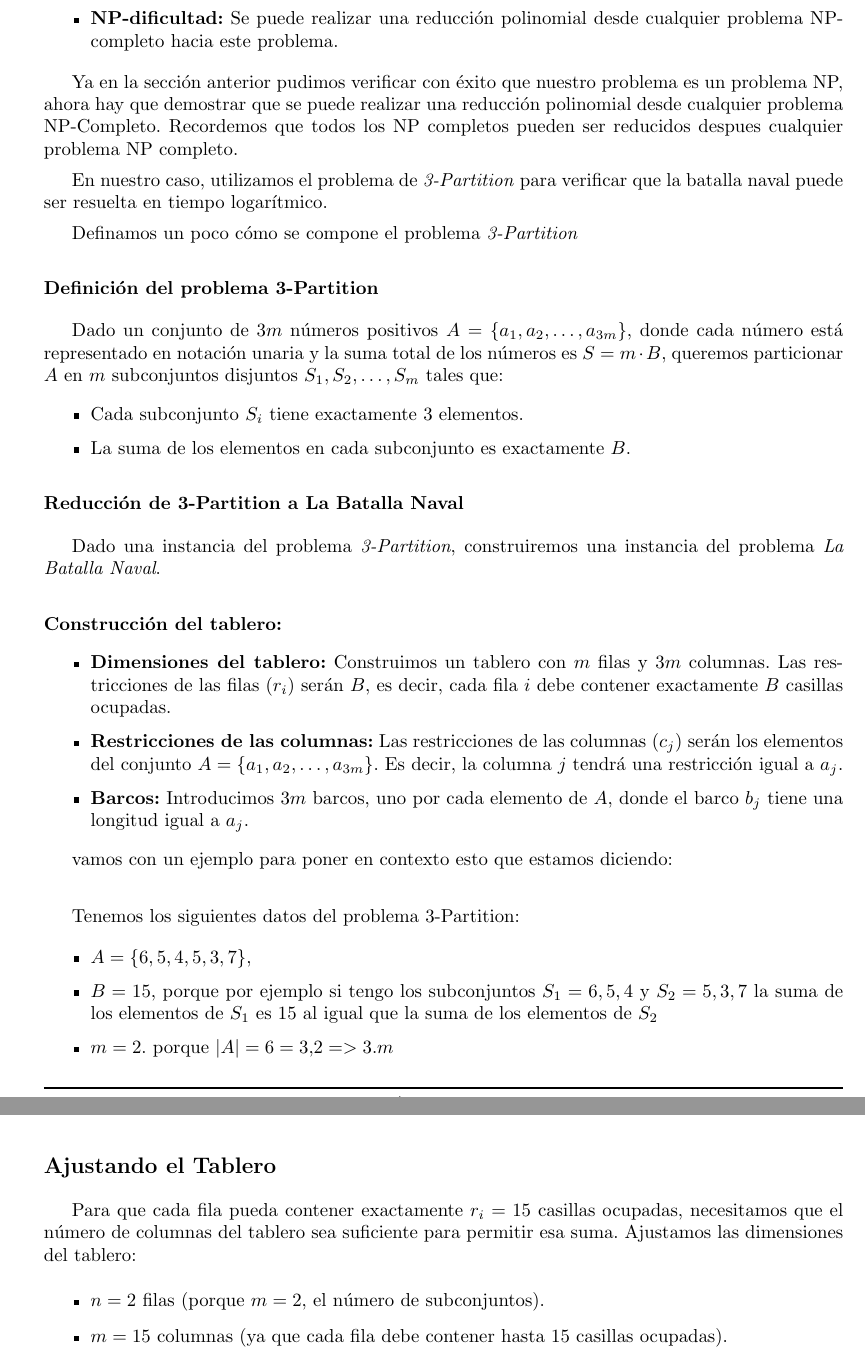
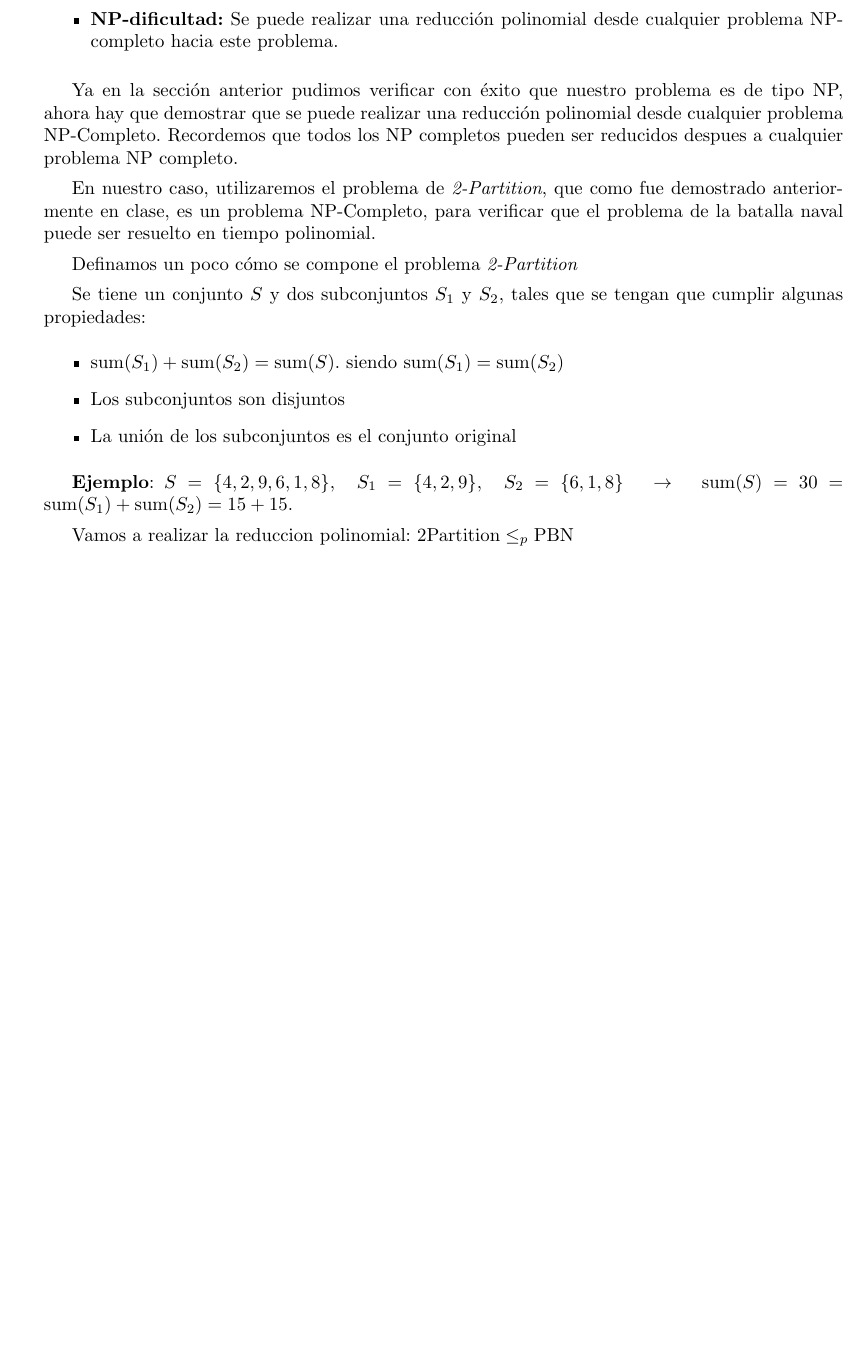
Before and after one commit to MartinAlejo/TDA-TP3, a LaTeX document (dev_informe/main.tex, which reads dev_informe/tex/demostracion.tex): two parts of pages 6 and 7 of 18 before the commit and part of page 6 of 16 after it, the two joined at a grey line, cut so that both start at the same text, the shorter picture padded with empty space. Compiled offline with pdfLaTeX.

Commit message:
Empezamos a realizar las correcciones
Co-authored-by: Nicolás Riedel <RiedelNicolas@users.noreply.github.com>

```diff
--- a/dev_informe/tex/demostracion.tex
+++ b/dev_informe/tex/demostracion.tex
@@ -10,52 +10,22 @@ Vamos a demostrar que la batalla naval es $NP$ completo. Pero, ¿Como se demuest
     \item \textbf{NP-dificultad:} Se puede realizar una reducción polinomial desde cualquier problema NP-completo hacia este problema.
 \end{itemize}
 
-Ya en la sección anterior pudimos verificar con éxito que nuestro problema es un problema NP, ahora hay que demostrar que se puede realizar una reducción polinomial desde cualquier problema NP-Completo. Recordemos que todos los NP completos pueden ser reducidos despues cualquier problema NP completo.
+Ya en la sección anterior pudimos verificar con éxito que nuestro problema es de tipo NP, ahora hay que demostrar que se puede realizar una reducción polinomial desde cualquier problema NP-Completo. Recordemos que todos los NP completos pueden ser reducidos despues a cualquier problema NP completo.
 
-En nuestro caso, utilizamos el problema de \textit{3-Partition} para verificar que la batalla naval puede ser resuelta en tiempo logarítmico.
+En nuestro caso, utilizaremos el problema de \textit{2-Partition}, que como fue demostrado anteriormente en clase, es un problema NP-Completo, para verificar que el problema de la batalla naval puede ser resuelto en tiempo polinomial.
 
 
-Definamos un poco cómo se compone el problema \textit{3-Partition}
+Definamos un poco cómo se compone el problema \textit{2-Partition}
 
 
-
-\subsubsection*{Definición del problema 3-Partition}
-
-Dado un conjunto de \(3m\) números positivos \(A = \{a_1, a_2, \dots, a_{3m}\}\), donde cada número está representado en notación unaria y la suma total de los números es \(S = m \cdot B\), queremos particionar \(A\) en \(m\) subconjuntos disjuntos \(S_1, S_2, \dots, S_m\) tales que:
+Se tiene un conjunto $S$ y dos subconjuntos $S_1$ y $S_2$, tales que se tengan que cumplir algunas propiedades:
 \begin{itemize}
-    \item Cada subconjunto \(S_i\) tiene exactamente 3 elementos.
-    \item La suma de los elementos en cada subconjunto es exactamente \(B\).
+    \item $\text{sum}(S_1) + \text{sum}(S_2) = \text{sum}(S)$. siendo $\text{sum}(S_1) = \text{sum}(S_2)$
+    \item Los subconjuntos son disjuntos
+    \item La unión de los subconjuntos es el conjunto original
 \end{itemize}
 
-\subsubsection*{Reducción de 3-Partition a La Batalla Naval}
+\textbf{Ejemplo}:
+$S = \{4, 2, 9, 6, 1, 8\}, \quad S_1 = \{4, 2, 9\}, \quad S_2 = \{6, 1, 8\} \quad \rightarrow \quad \text{sum}(S) = 30 = \text{sum}(S_1) + \text{sum}(S_2) = 15 + 15.$
 
-Dado una instancia del problema \textit{3-Partition}, construiremos una instancia del problema \textit{La Batalla Naval}.
-
-\paragraph{Construcción del tablero:}
-\begin{itemize}
-    \item \textbf{Dimensiones del tablero:} Construimos un tablero con \(m\) filas y \(3m\) columnas. Las restricciones de las filas (\(r_i\)) serán \(B\), es decir, cada fila \(i\) debe contener exactamente \(B\) casillas ocupadas.
-    \item \textbf{Restricciones de las columnas:} Las restricciones de las columnas (\(c_j\)) serán los elementos del conjunto \(A = \{a_1, a_2, \dots, a_{3m}\}\). Es decir, la columna \(j\) tendrá una restricción igual a \(a_j\).
-    \item \textbf{Barcos:} Introducimos \(3m\) barcos, uno por cada elemento de \(A\), donde el barco \(b_j\) tiene una longitud igual a \(a_j\).
-\end{itemize}
-
-vamos con un ejemplo para poner en contexto esto que estamos diciendo:
-
-\vskip0.5cm
-Tenemos los siguientes datos del problema 3-Partition:
-
-\begin{itemize}
-    \item $A = \{6, 5, 4, 5, 3, 7\}$,
-    \item $B = 15$, porque por ejemplo si tengo los subconjuntos $S_{1}={6,5,4}$ y $S_{2}={5,3,7}$ la suma de los elementos de $S_{1}$ es 15 al igual que la suma de los elementos de $S_{2}$
-    \item $m = 2$. porque $|A| = 6 = 3.2 => 3.m$
-\end{itemize}
-
-\subsection*{Ajustando el Tablero}
-
-Para que cada fila pueda contener exactamente $r_i = 15$ casillas ocupadas, necesitamos que el número de columnas del tablero sea suficiente para permitir esa suma. Ajustamos las dimensiones del tablero:
-
-\begin{itemize}
-    \item $n = 2$ filas (porque $m = 2$, el número de subconjuntos).
-    \item $m = 15$ columnas (ya que cada fila debe contener hasta 15 casillas ocupadas).
-\end{itemize}
-
-Por lo tanto, el tablero tiene $2 \times 15 = 30$ casillas, lo cual coincide con la suma total de $\sum A = 30$.
+Vamos a realizar la reduccion polinomial: $\text{2\-Partition} \leq_p \text{PBN}$
```
Also changed, not shown: dev_informe/main.pdf, dev_informe/tex/demostracion.tex (71 more changed lines), 7 other files.
